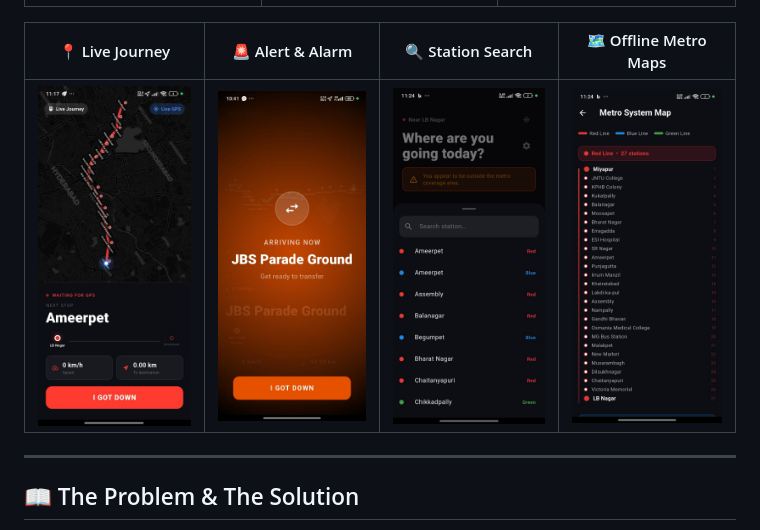
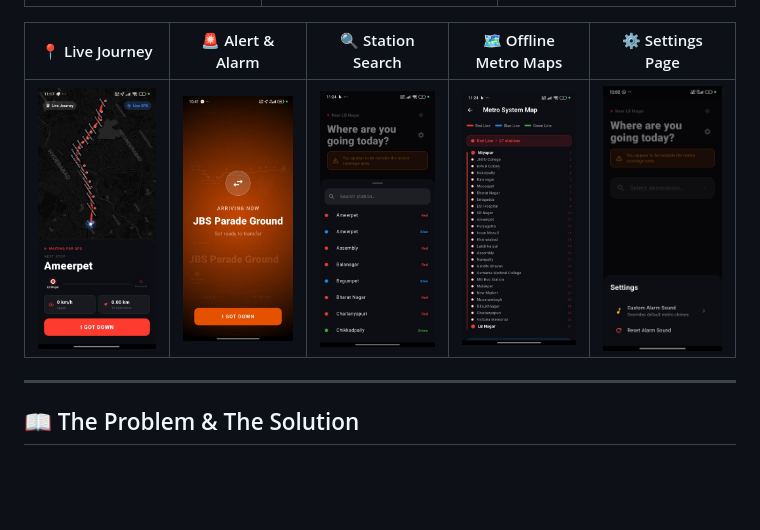
Before and after one commit to Jaswanth5464/metro_remainder, a Markdown page: README.md, the part around the change. Rendered like a GitHub page; pictures changed too: assets/readme/image-7.png (added); blank space fills up the shorter version.

Commit message:
doc: Add Settings Page screenshot to assets and README table

```diff
--- a/README.md
+++ b/README.md
@@ -21,9 +21,10 @@ A production-grade, privacy-first **offline-first** travel companion application
 | :---: | :---: | :---: |
 | <img src="assets/readme/image.png" width="220" alt="Home Entry Screen"> | <img src="assets/readme/image-1.png" width="220" alt="Main Menu Screen"> | <img src="assets/readme/image-2.png" width="220" alt="Route Selection Screen"> |
 
-| 📍 Live Journey | 🚨 Alert & Alarm | 🔍 Station Search | 🗺️ Offline Metro Maps |
-| :---: | :---: | :---: | :---: |
-| <img src="assets/readme/image-3.png" width="220" alt="Live Journey Screen"> | <img src="assets/readme/image-4.png" width="220" alt="Alert Screen"> | <img src="assets/readme/image-5.png" width="220" alt="Station Search Screen"> | <img src="assets/readme/image-6.png" width="220" alt="Offline Map Screen"> |
+| 📍 Live Journey | 🚨 Alert & Alarm | 🔍 Station Search | 🗺️ Offline Metro Maps | ⚙️ Settings Page |
+| :---: | :---: | :---: | :---: | :---: |
+| <img src="assets/readme/image-3.png" width="220" alt="Live Journey Screen"> | <img src="assets/readme/image-4.png" width="220" alt="Alert Screen"> | <img src="assets/readme/image-5.png" width="220" alt="Station Search Screen"> | <img src="assets/readme/image-6.png" width="220" alt="Offline Map Screen"> | <img src="assets/readme/image-7.png" width="220" alt="Settings Screen"> |
+
 
 
 
```
